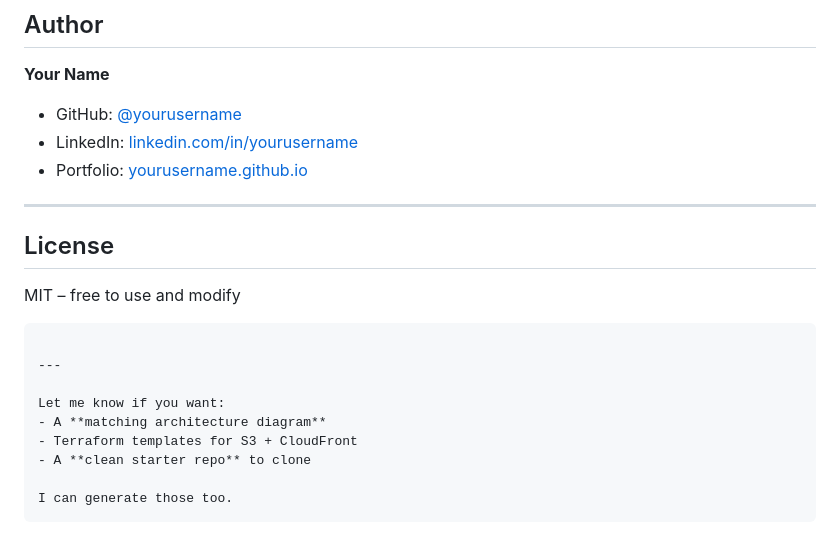
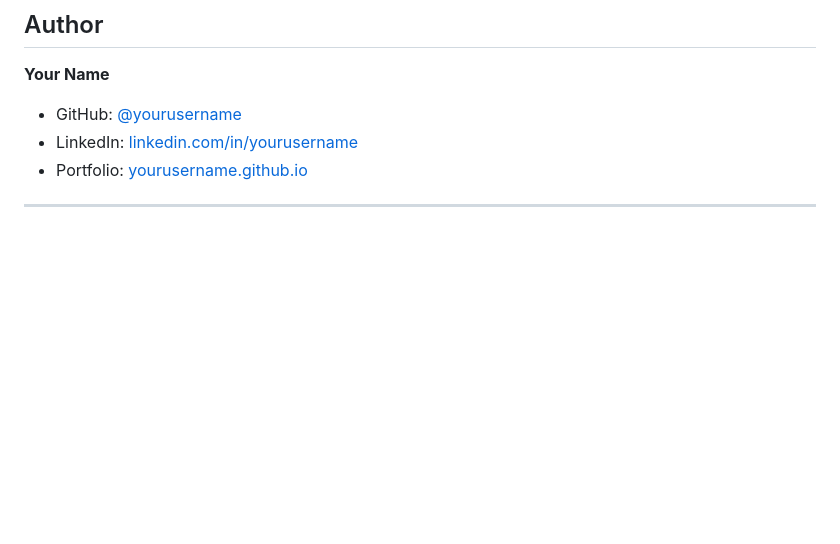
Before and after one commit to KaustavDey357/aws-static-hosting, a Markdown page: README.md, the part around the change. GitHub-like rendering; blank space fills up the shorter version.

````diff
--- a/README.md
+++ b/README.md
@@ -131,19 +131,3 @@ aws cloudfront create-invalidation \
 * Portfolio: [yourusername.github.io](https://yourusername.github.io)
 
 ---
-
-## License
-
-MIT – free to use and modify
-
-```
-
----
-
-Let me know if you want:
-- A **matching architecture diagram**
-- Terraform templates for S3 + CloudFront
-- A **clean starter repo** to clone
-
-I can generate those too.
-```
````
